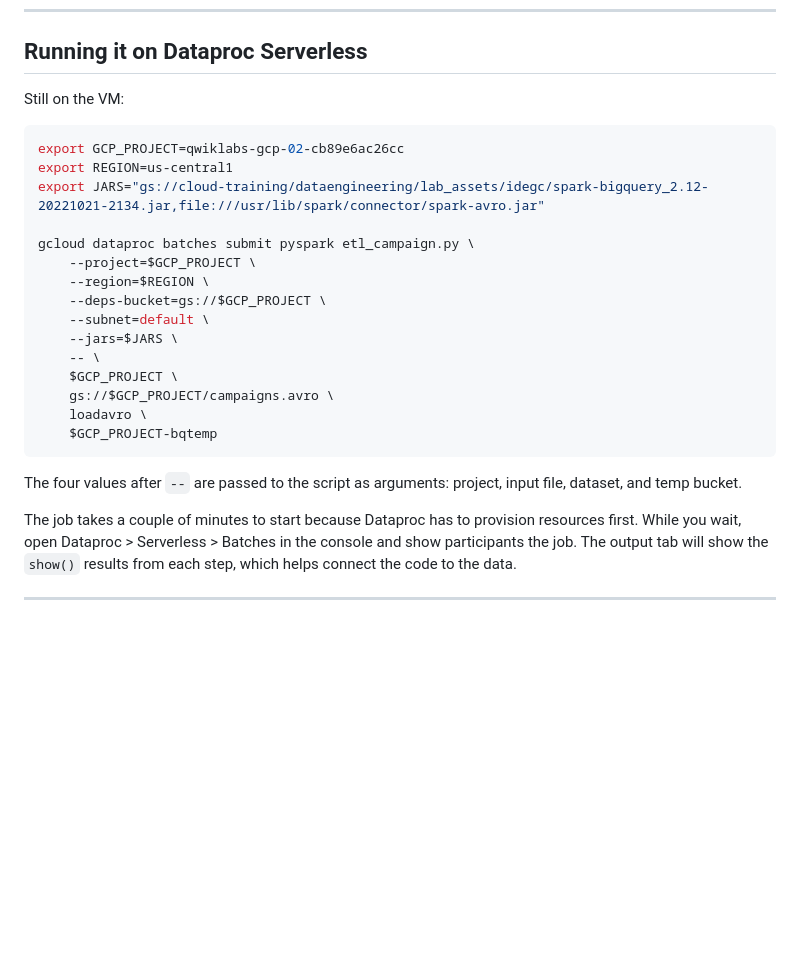
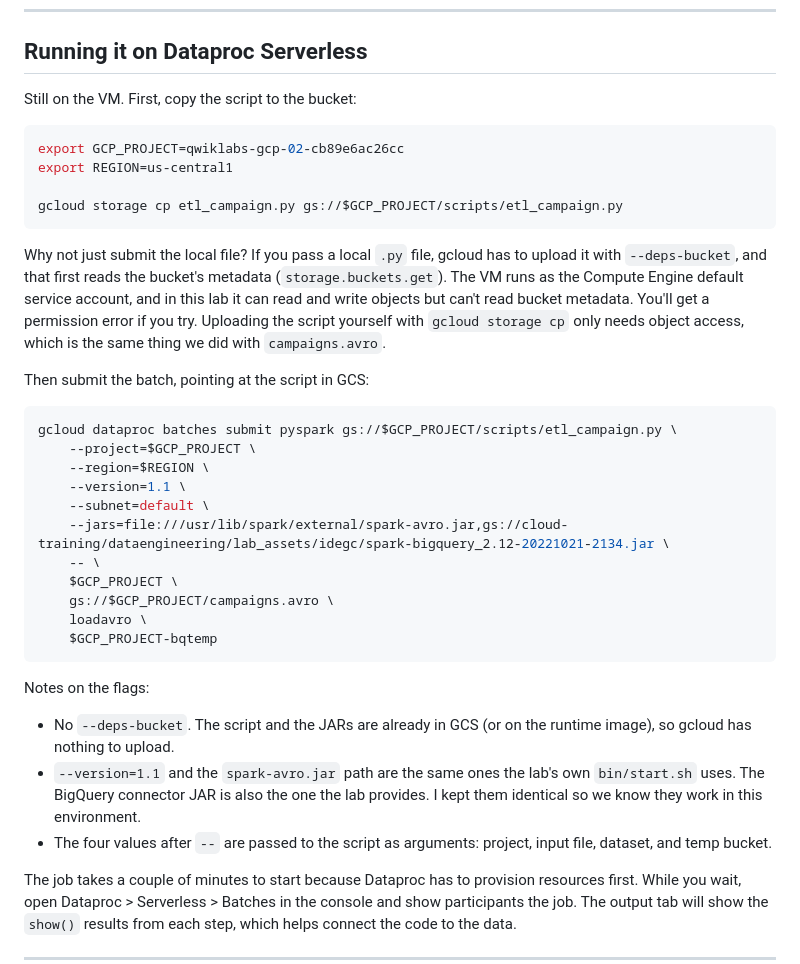
Before and after one commit to furqonm/data-engineer, a Markdown page: spark/Simple ETL with Spark and Big Query.md, the part around the change. Rendered like a GitHub page; blank space fills up the shorter version.

Commit message:
Fix batch submit: stage script in GCS, avoid deps-bucket permission error

````diff
--- a/spark/Simple ETL with Spark and Big Query.md
+++ b/spark/Simple ETL with Spark and Big Query.md
@@ -192,19 +192,26 @@ EOF
 
 ## Running it on Dataproc Serverless
 
-Still on the VM:
+Still on the VM. First, copy the script to the bucket:
 
 ```bash
 export GCP_PROJECT=qwiklabs-gcp-02-cb89e6ac26cc
 export REGION=us-central1
-export JARS="gs://cloud-training/dataengineering/lab_assets/idegc/spark-bigquery_2.12-20221021-2134.jar,file:///usr/lib/spark/connector/spark-avro.jar"
 
-gcloud dataproc batches submit pyspark etl_campaign.py \
+gcloud storage cp etl_campaign.py gs://$GCP_PROJECT/scripts/etl_campaign.py
+```
+
+Why not just submit the local file? If you pass a local `.py` file, gcloud has to upload it with `--deps-bucket`, and that first reads the bucket's metadata (`storage.buckets.get`). The VM runs as the Compute Engine default service account, and in this lab it can read and write objects but can't read bucket metadata. You'll get a permission error if you try. Uploading the script yourself with `gcloud storage cp` only needs object access, which is the same thing we did with `campaigns.avro`.
+
+Then submit the batch, pointing at the script in GCS:
+
+```bash
+gcloud dataproc batches submit pyspark gs://$GCP_PROJECT/scripts/etl_campaign.py \
     --project=$GCP_PROJECT \
     --region=$REGION \
-    --deps-bucket=gs://$GCP_PROJECT \
+    --version=1.1 \
     --subnet=default \
-    --jars=$JARS \
+    --jars=file:///usr/lib/spark/external/spark-avro.jar,gs://cloud-training/dataengineering/lab_assets/idegc/spark-bigquery_2.12-20221021-2134.jar \
     -- \
     $GCP_PROJECT \
     gs://$GCP_PROJECT/campaigns.avro \
@@ -212,7 +219,11 @@ gcloud dataproc batches submit pyspark etl_campaign.py \
     $GCP_PROJECT-bqtemp
 ```
 
-The four values after `--` are passed to the script as arguments: project, input file, dataset, and temp bucket.
+Notes on the flags:
+
+- No `--deps-bucket`. The script and the JARs are already in GCS (or on the runtime image), so gcloud has nothing to upload.
+- `--version=1.1` and the `spark-avro.jar` path are the same ones the lab's own `bin/start.sh` uses. The BigQuery connector JAR is also the one the lab provides. I kept them identical so we know they work in this environment.
+- The four values after `--` are passed to the script as arguments: project, input file, dataset, and temp bucket.
 
 The job takes a couple of minutes to start because Dataproc has to provision resources first. While you wait, open Dataproc > Serverless > Batches in the console and show participants the job. The output tab will show the `show()` results from each step, which helps connect the code to the data.
 
````
